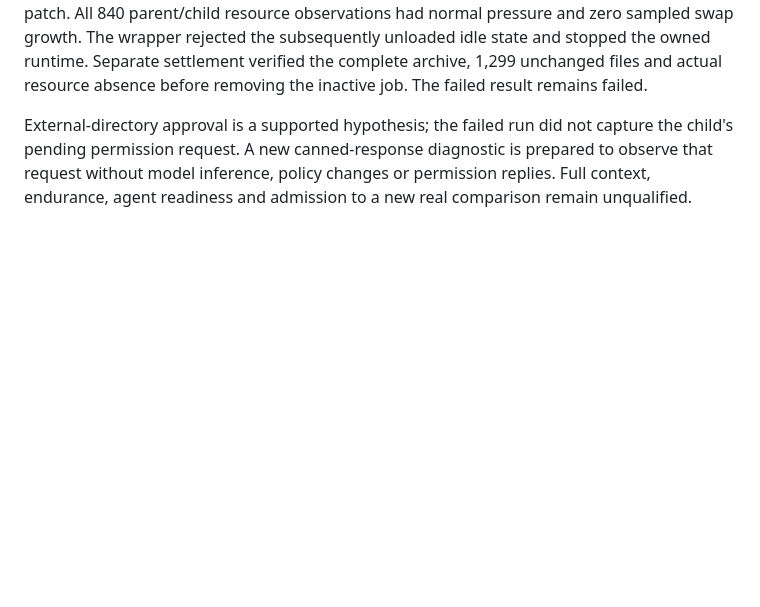
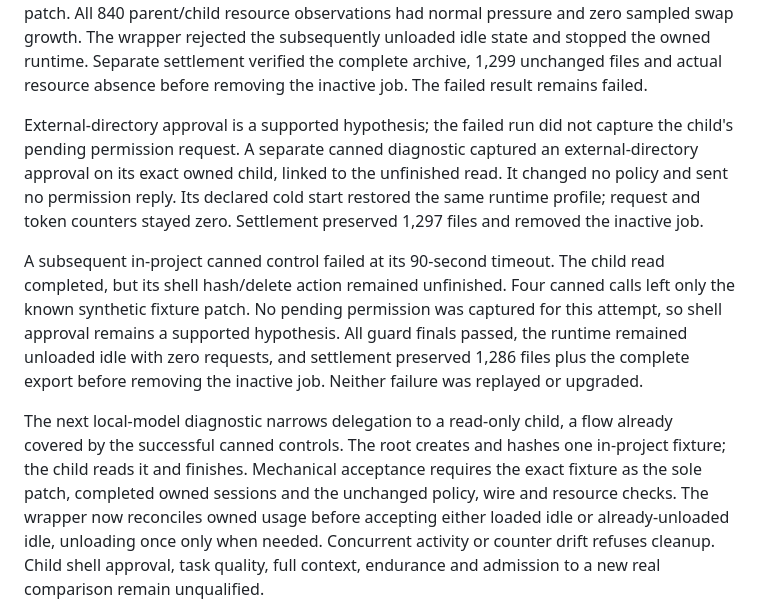
Before and after one commit to PranavMishra28/kryn, a Markdown page: research/CONTAINER_SWE_DEVELOPMENT.md, the part around the change. GitHub-like rendering; blank space fills up the shorter version.

```diff
--- a/research/CONTAINER_SWE_DEVELOPMENT.md
+++ b/research/CONTAINER_SWE_DEVELOPMENT.md
@@ -348,7 +348,26 @@ files and actual resource absence before removing the inactive job. The failed
 result remains failed.
 
 External-directory approval is a supported hypothesis; the failed run did not
-capture the child's pending permission request. A new canned-response diagnostic
-is prepared to observe that request without model inference, policy changes or
-permission replies. Full context, endurance, agent readiness and admission to a
+capture the child's pending permission request. A separate canned diagnostic
+captured an external-directory approval on its exact owned child, linked to the
+unfinished read. It changed no policy and sent no permission reply. Its declared
+cold start restored the same runtime profile; request and token counters stayed
+zero. Settlement preserved 1,297 files and removed the inactive job.
+
+A subsequent in-project canned control failed at its 90-second timeout. The
+child read completed, but its shell hash/delete action remained unfinished. Four
+canned calls left only the known synthetic fixture patch. No pending permission
+was captured for this attempt, so shell approval remains a supported hypothesis.
+All guard finals passed, the runtime remained unloaded idle with zero requests,
+and settlement preserved 1,286 files plus the complete export before removing
+the inactive job. Neither failure was replayed or upgraded.
+
+The next local-model diagnostic narrows delegation to a read-only child, a flow
+already covered by the successful canned controls. The root creates and hashes
+one in-project fixture; the child reads it and finishes. Mechanical acceptance
+requires the exact fixture as the sole patch, completed owned sessions and the
+unchanged policy, wire and resource checks. The wrapper now reconciles owned
+usage before accepting either loaded idle or already-unloaded idle, unloading
+once only when needed. Concurrent activity or counter drift refuses cleanup.
+Child shell approval, task quality, full context, endurance and admission to a
 new real comparison remain unqualified.
```
Also changed, not shown: research/LOCAL_CAMPAIGN_2026-10-04.md (+53 -8 lines).
